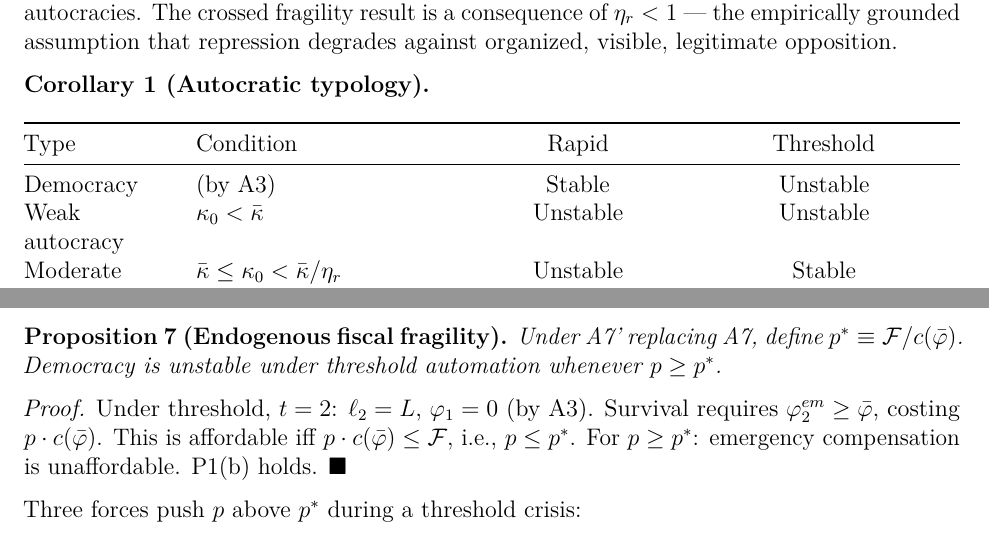
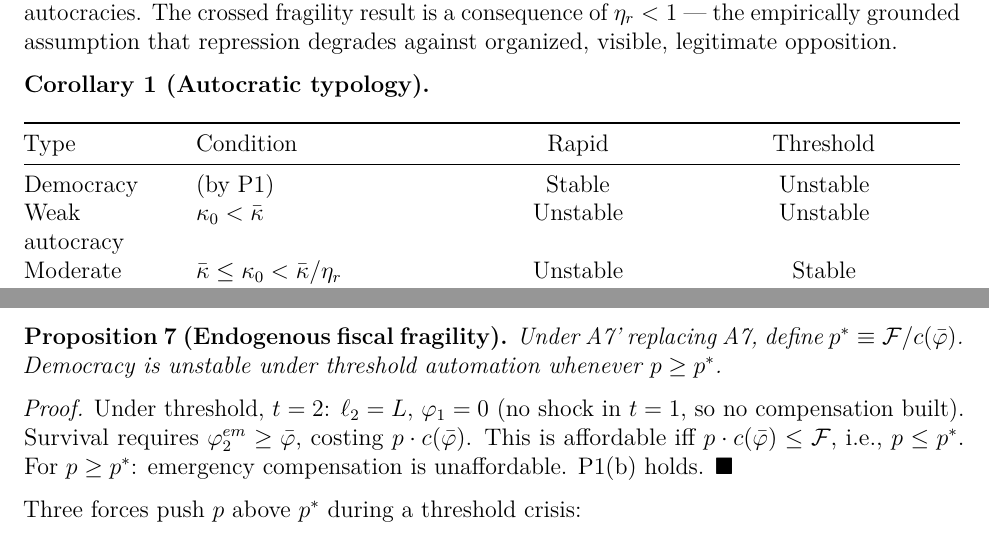
Before and after one commit to mgaldino/AI-democracy, an R Markdown document (paper.Rmd): two parts of pages 12 and 16 of 22, joined at a grey line, cut so that both start at the same text. Rendered offline with R 4.5, knitr and Pandoc, then LaTeX, with nearby package versions.

Commit message:
Fix stale A3 references after unbundling
- Typology table: (by A3) → (by P1) since A3 is now regularity only
- P7 proof: (by A3) → descriptive text, since φ₁=0 follows from
  no shock observed, not from information structure regularity

Co-Authored-By: Claude Opus 4.6 (1M context) <noreply@anthropic.com>

```diff
--- a/paper.Rmd
+++ b/paper.Rmd
@@ -202,7 +202,7 @@ The parameter $\eta_r$ governs everything. It captures how vulnerable autocratic
 
 | Type | Condition | Rapid | Threshold |
 |------|-----------|:-----:|:---------:|
-| Democracy | (by A3) | Stable | Unstable |
+| Democracy | (by P1) | Stable | Unstable |
 | Weak autocracy | $\kappa_0 < \bar{\kappa}$ | Unstable | Unstable |
 | Moderate autocracy | $\bar{\kappa} \leq \kappa_0 < \bar{\kappa}/\eta_r$ | Unstable | Stable |
 | Strong autocracy | $\kappa_0 \geq \bar{\kappa}/\eta_r$ | Stable | Stable |
@@ -271,7 +271,7 @@ A natural objection: under threshold automation, the crisis *is* observable in $
 
 **Proposition 7 (Endogenous fiscal fragility).** *Under A7' replacing A7, define $p^* \equiv \mathcal{F} / c(\bar{\varphi})$. Democracy is unstable under threshold automation whenever $p \geq p^*$.*
 
-*Proof.* Under threshold, $t=2$: $\ell_2 = L$, $\varphi_1 = 0$ (by A3). Survival requires $\varphi_2^{em} \geq \bar{\varphi}$, costing $p \cdot c(\bar{\varphi})$. This is affordable iff $p \cdot c(\bar{\varphi}) \leq \mathcal{F}$, i.e., $p \leq p^*$. For $p \geq p^*$: emergency compensation is unaffordable. P1(b) holds. $\blacksquare$
+*Proof.* Under threshold, $t=2$: $\ell_2 = L$, $\varphi_1 = 0$ (no shock in $t=1$, so no compensation built). Survival requires $\varphi_2^{em} \geq \bar{\varphi}$, costing $p \cdot c(\bar{\varphi})$. This is affordable iff $p \cdot c(\bar{\varphi}) \leq \mathcal{F}$, i.e., $p \leq p^*$. For $p \geq p^*$: emergency compensation is unaffordable. P1(b) holds. $\blacksquare$
 
 Three forces push $p$ above $p^*$ during a threshold crisis:
 
```
